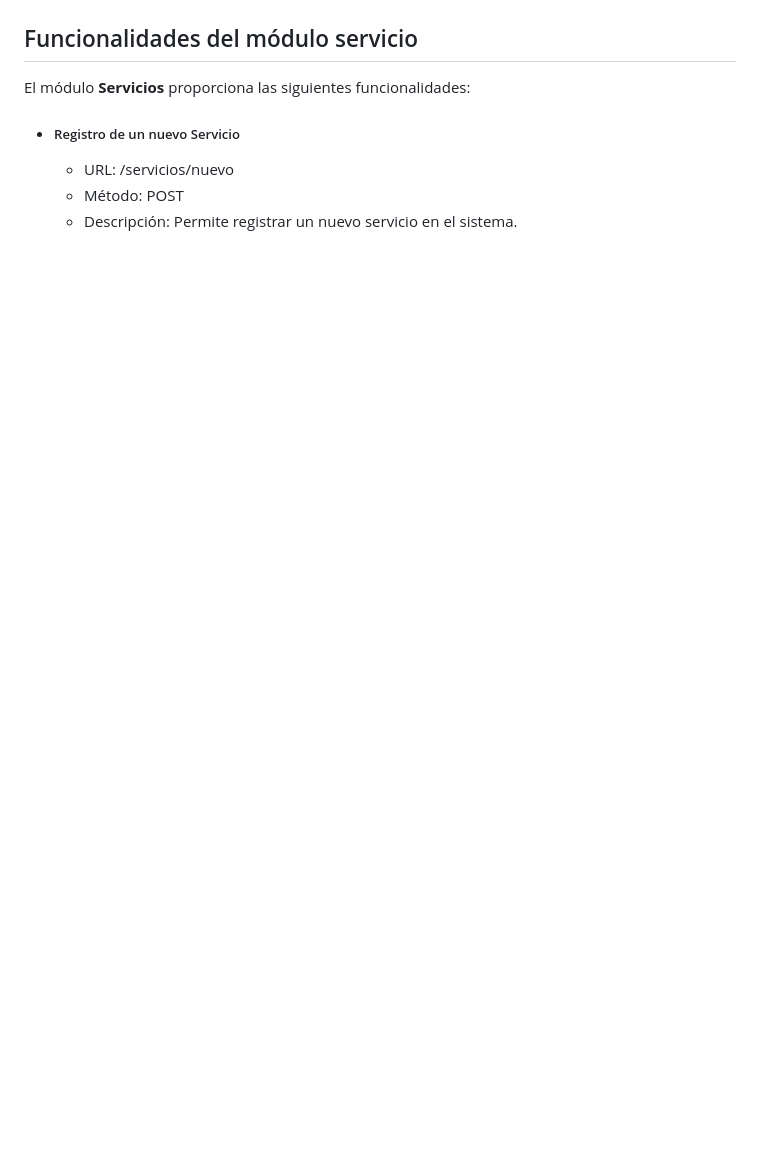
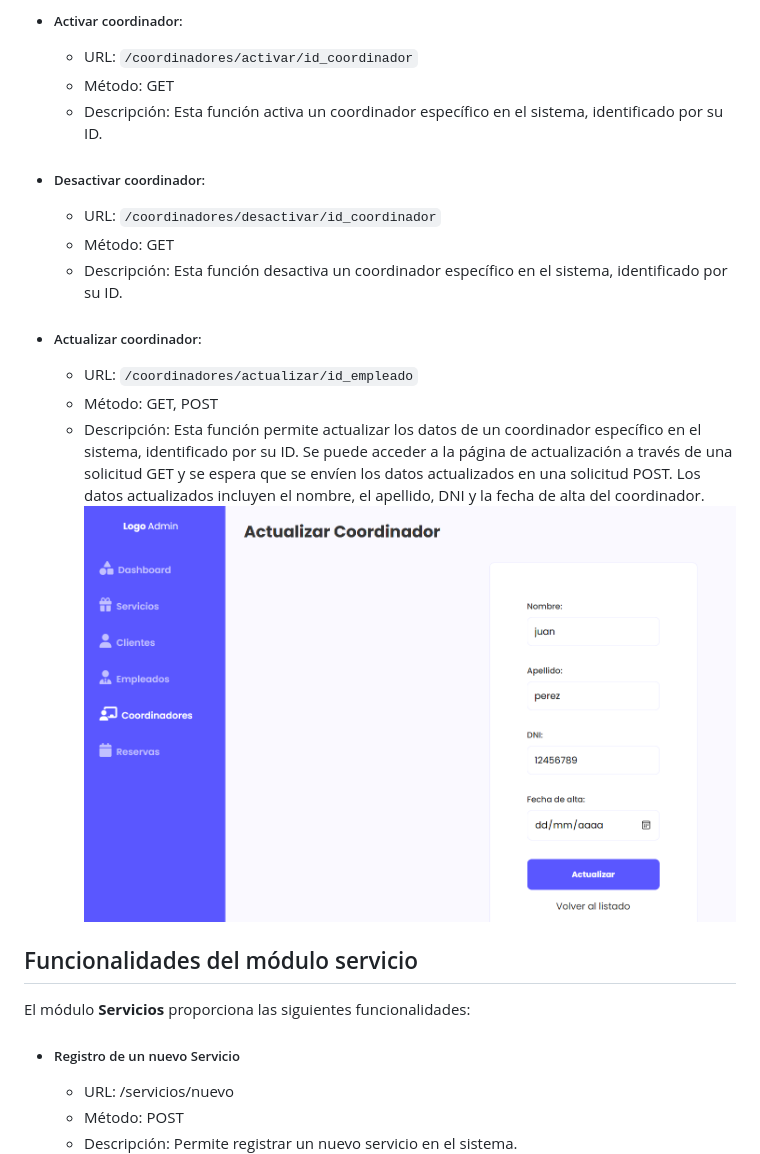
Before and after one commit to robertomiranda94/WebApp-Alkemy, a Markdown page: README.md, the part around the change printed below. GitHub-like rendering; pictures changed too: static/img/actualizar-coordinador.PNG (added); blank space fills up the shorter version.

```diff
--- a/README.md
+++ b/README.md
@@ -67,3 +83,19 @@ El módulo **Empleados** proporciona las siguientes funcionalidades:
+- ##### Activar coordinador:
+    - URL: `/coordinadores/activar/id_coordinador`
+    - Método: GET
+    - Descripción: Esta función activa un coordinador específico en el sistema, identificado por su ID.
+
+- ##### Desactivar coordinador:
+    - URL: `/coordinadores/desactivar/id_coordinador`
+    - Método: GET
+    - Descripción: Esta función desactiva un coordinador específico en el sistema, identificado por su ID.
+
+- ##### Actualizar coordinador:
+    - URL: `/coordinadores/actualizar/id_empleado`
+    - Método: GET, POST
+    - Descripción: Esta función permite actualizar los datos de un coordinador específico en el sistema, identificado por su ID. Se puede acceder a la página de actualización a través de una solicitud GET y se espera que se envíen los datos actualizados en una solicitud POST. Los datos actualizados incluyen el nombre, el apellido, DNI y la fecha de alta del coordinador.
+![](/static/img/actualizar-coordinador.PNG)
+
 ## Funcionalidades del módulo servicio
 
 
```
Also changed, not shown: other parts of README.md (+16 -0 lines), static/img/lista-coordinadores.PNG (added), static/img/registrar-coordinador.PNG (added), 1 other file.
